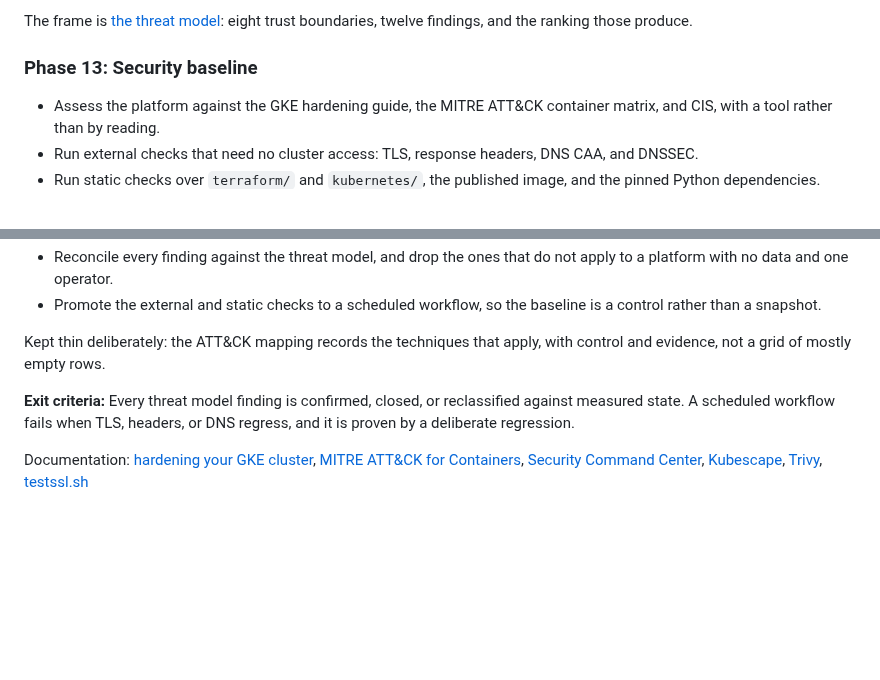
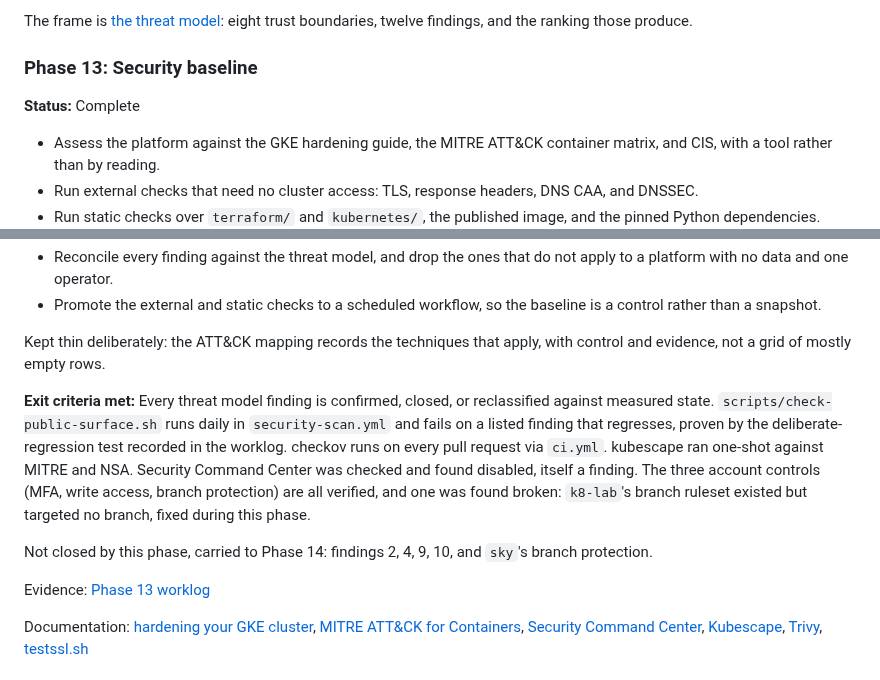
Before and after one commit to sindredg/k8-lab, a Markdown page: plan.md, 2 parts joined by grey strips. Drawn GitHub-style; blank space fills up the shorter version.

Commit message:
docs: mark Phase 13 complete in plan.md
Every other finished phase carries a Status line and an exit-criteria
summary with evidence. Phase 13 had neither.

Co-Authored-By: Claude Sonnet 5 <noreply@anthropic.com>

```diff
--- a/plan.md
+++ b/plan.md
@@ -247,6 +247,8 @@ The frame is [the threat model](reference/threat-model.md): eight trust boundari
 
 ### Phase 13: Security baseline
 
+**Status:** Complete
+
 - Assess the platform against the GKE hardening guide, the MITRE ATT&CK container matrix, and CIS, with a tool rather than by reading.
 - Run external checks that need no cluster access: TLS, response headers, DNS CAA, and DNSSEC.
 - Run static checks over `terraform/` and `kubernetes/`, the published image, and the pinned Python dependencies.
@@ -258,7 +260,11 @@ The frame is [the threat model](reference/threat-model.md): eight trust boundari
 
 Kept thin deliberately: the ATT&CK mapping records the techniques that apply, with control and evidence, not a grid of mostly empty rows.
 
-**Exit criteria:** Every threat model finding is confirmed, closed, or reclassified against measured state. A scheduled workflow fails when TLS, headers, or DNS regress, and it is proven by a deliberate regression.
+**Exit criteria met:** Every threat model finding is confirmed, closed, or reclassified against measured state. `scripts/check-public-surface.sh` runs daily in `security-scan.yml` and fails on a listed finding that regresses, proven by the deliberate-regression test recorded in the worklog. checkov runs on every pull request via `ci.yml`. kubescape ran one-shot against MITRE and NSA. Security Command Center was checked and found disabled, itself a finding. The three account controls (MFA, write access, branch protection) are all verified, and one was found broken: `k8-lab`'s branch ruleset existed but targeted no branch, fixed during this phase.
+
+Not closed by this phase, carried to Phase 14: findings 2, 4, 9, 10, and `sky`'s branch protection.
+
+Evidence: [Phase 13 worklog](worklog/phase-13-security-baseline.md)
 
 Documentation: [hardening your GKE cluster](https://cloud.google.com/kubernetes-engine/docs/how-to/hardening-your-cluster), [MITRE ATT&CK for Containers](https://attack.mitre.org/matrices/enterprise/containers/), [Security Command Center](https://cloud.google.com/security-command-center/docs/security-command-center-overview), [Kubescape](https://kubescape.io/docs/), [Trivy](https://trivy.dev/latest/docs/), [testssl.sh](https://testssl.sh/)
 
```
